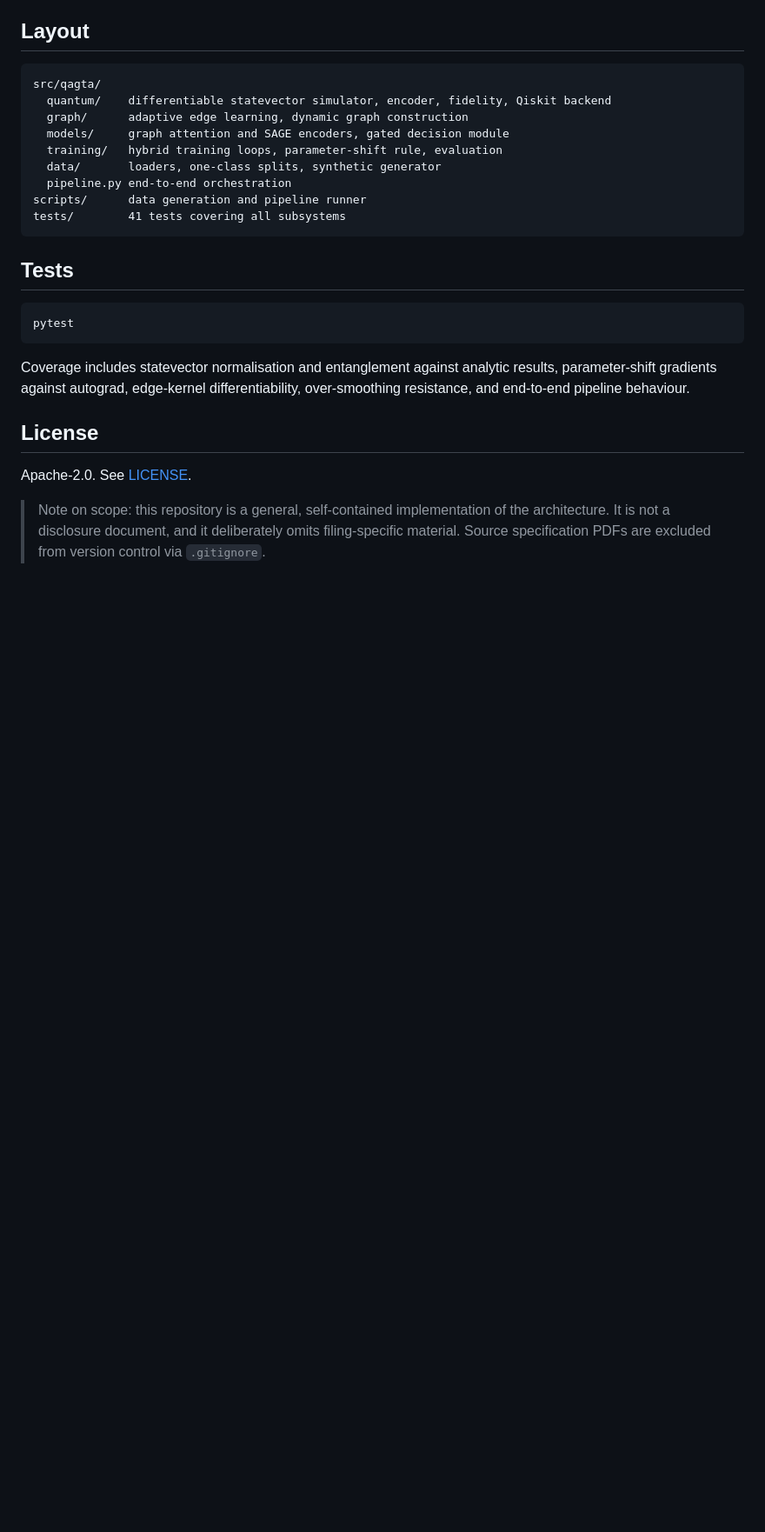
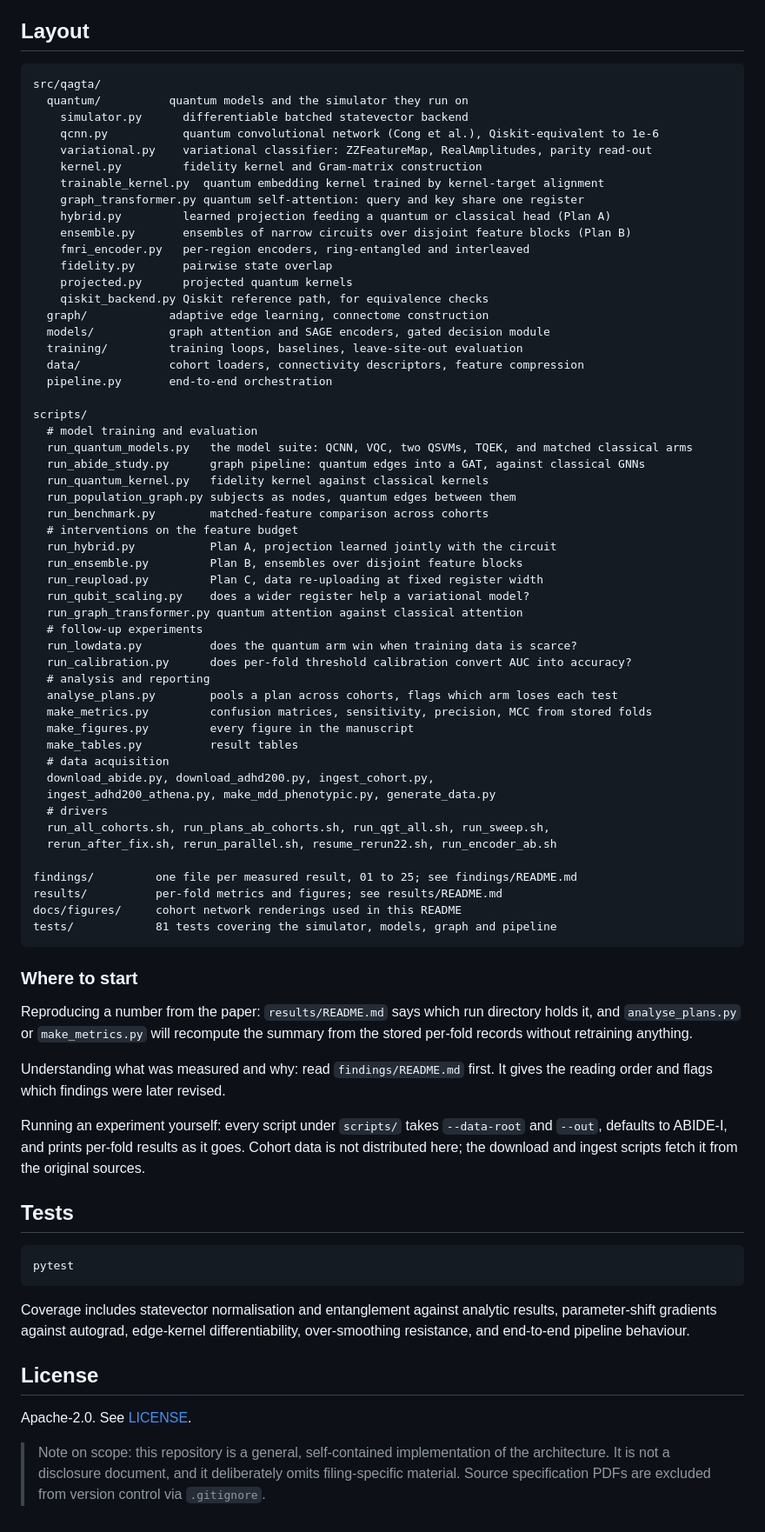
Before and after one commit to r11up/adaptive-graph-learning, a Markdown page: README.md, the part around the change. Shown at 87% size. Drawn GitHub-style; blank space fills up the shorter version.

Commit message:
Document every script and module in the README layout
The layout section listed directories only, so a reader could not tell which
script produced which result, or which module implements which model. It now
names all 31 scripts and all 13 quantum modules with a line each, grouped by
what they do rather than alphabetically: model training, interventions on the
feature budget, follow-up experiments, analysis, data acquisition, drivers.

Adds a short "where to start" note covering the three things a reader is
likely to want: reproducing a number from the paper without retraining,
understanding what was measured and in what order, and running an experiment.

````diff
--- a/README.md
+++ b/README.md
@@ -229,15 +229,72 @@ are drawn from the literature cited in the manuscript.
 
 ```
 src/qagta/
-  quantum/    differentiable statevector simulator, encoder, fidelity, Qiskit backend
-  graph/      adaptive edge learning, dynamic graph construction
-  models/     graph attention and SAGE encoders, gated decision module
-  training/   hybrid training loops, parameter-shift rule, evaluation
-  data/       loaders, one-class splits, synthetic generator
-  pipeline.py end-to-end orchestration
-scripts/      data generation and pipeline runner
-tests/        41 tests covering all subsystems
+  quantum/          quantum models and the simulator they run on
+    simulator.py      differentiable batched statevector backend
+    qcnn.py           quantum convolutional network (Cong et al.), Qiskit-equivalent to 1e-6
+    variational.py    variational classifier: ZZFeatureMap, RealAmplitudes, parity read-out
+    kernel.py         fidelity kernel and Gram-matrix construction
+    trainable_kernel.py  quantum embedding kernel trained by kernel-target alignment
+    graph_transformer.py quantum self-attention: query and key share one register
+    hybrid.py         learned projection feeding a quantum or classical head (Plan A)
+    ensemble.py       ensembles of narrow circuits over disjoint feature blocks (Plan B)
+    fmri_encoder.py   per-region encoders, ring-entangled and interleaved
+    fidelity.py       pairwise state overlap
+    projected.py      projected quantum kernels
+    qiskit_backend.py Qiskit reference path, for equivalence checks
+  graph/            adaptive edge learning, connectome construction
+  models/           graph attention and SAGE encoders, gated decision module
+  training/         training loops, baselines, leave-site-out evaluation
+  data/             cohort loaders, connectivity descriptors, feature compression
+  pipeline.py       end-to-end orchestration
+
+scripts/
+  # model training and evaluation
+  run_quantum_models.py   the model suite: QCNN, VQC, two QSVMs, TQEK, and matched classical arms
+  run_abide_study.py      graph pipeline: quantum edges into a GAT, against classical GNNs
+  run_quantum_kernel.py   fidelity kernel against classical kernels
+  run_population_graph.py subjects as nodes, quantum edges between them
+  run_benchmark.py        matched-feature comparison across cohorts
+  # interventions on the feature budget
+  run_hybrid.py           Plan A, projection learned jointly with the circuit
+  run_ensemble.py         Plan B, ensembles over disjoint feature blocks
+  run_reupload.py         Plan C, data re-uploading at fixed register width
+  run_qubit_scaling.py    does a wider register help a variational model?
+  run_graph_transformer.py quantum attention against classical attention
+  # follow-up experiments
+  run_lowdata.py          does the quantum arm win when training data is scarce?
+  run_calibration.py      does per-fold threshold calibration convert AUC into accuracy?
+  # analysis and reporting
+  analyse_plans.py        pools a plan across cohorts, flags which arm loses each test
+  make_metrics.py         confusion matrices, sensitivity, precision, MCC from stored folds
+  make_figures.py         every figure in the manuscript
+  make_tables.py          result tables
+  # data acquisition
+  download_abide.py, download_adhd200.py, ingest_cohort.py,
+  ingest_adhd200_athena.py, make_mdd_phenotypic.py, generate_data.py
+  # drivers
+  run_all_cohorts.sh, run_plans_ab_cohorts.sh, run_qgt_all.sh, run_sweep.sh,
+  rerun_after_fix.sh, rerun_parallel.sh, resume_rerun22.sh, run_encoder_ab.sh
+
+findings/         one file per measured result, 01 to 25; see findings/README.md
+results/          per-fold metrics and figures; see results/README.md
+docs/figures/     cohort network renderings used in this README
+tests/            81 tests covering the simulator, models, graph and pipeline
 ```
+
+### Where to start
+
+Reproducing a number from the paper: `results/README.md` says which run
+directory holds it, and `analyse_plans.py` or `make_metrics.py` will recompute
+the summary from the stored per-fold records without retraining anything.
+
+Understanding what was measured and why: read `findings/README.md` first. It
+gives the reading order and flags which findings were later revised.
+
+Running an experiment yourself: every script under `scripts/` takes
+`--data-root` and `--out`, defaults to ABIDE-I, and prints per-fold results as
+it goes. Cohort data is not distributed here; the download and ingest scripts
+fetch it from the original sources.
 
 ## Tests
 
````
